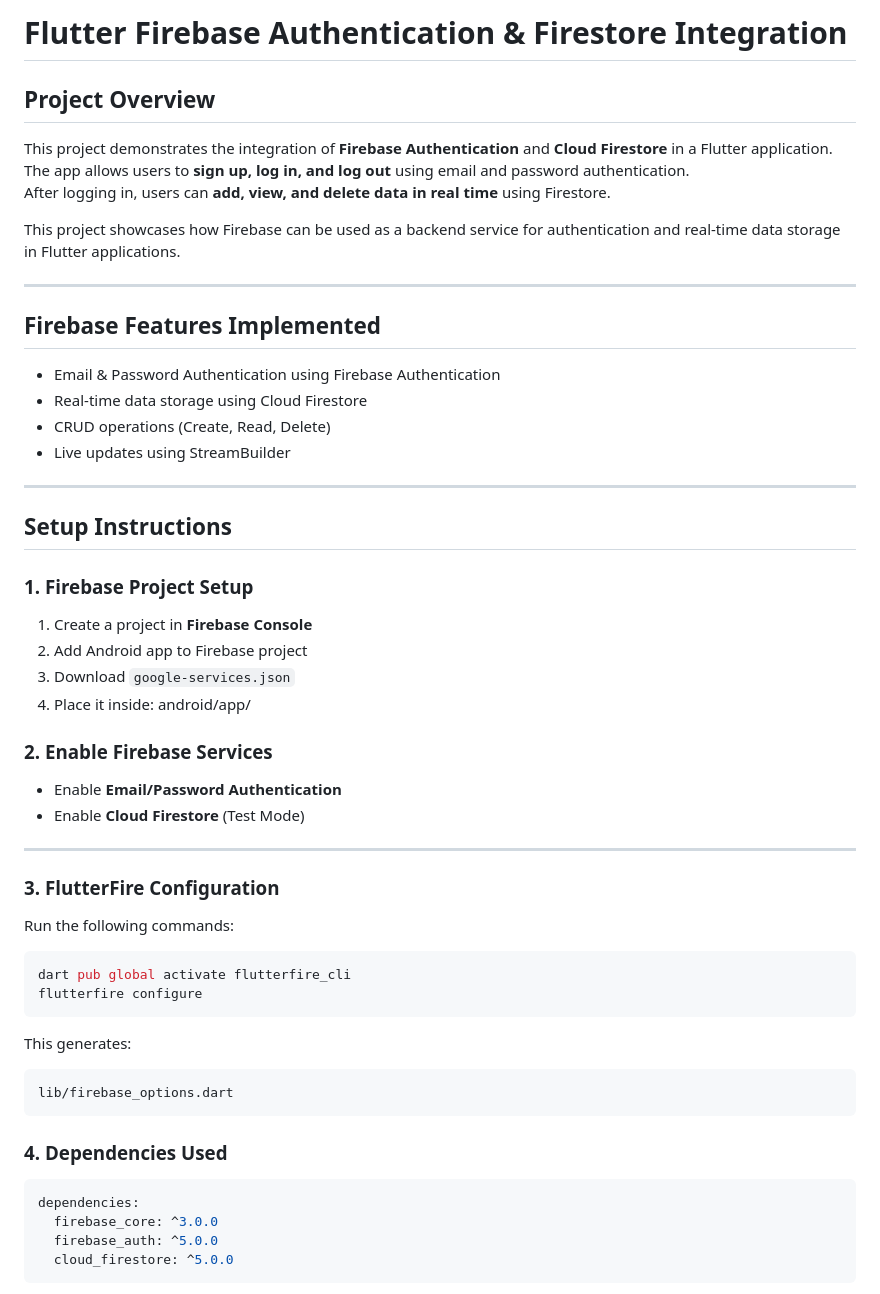
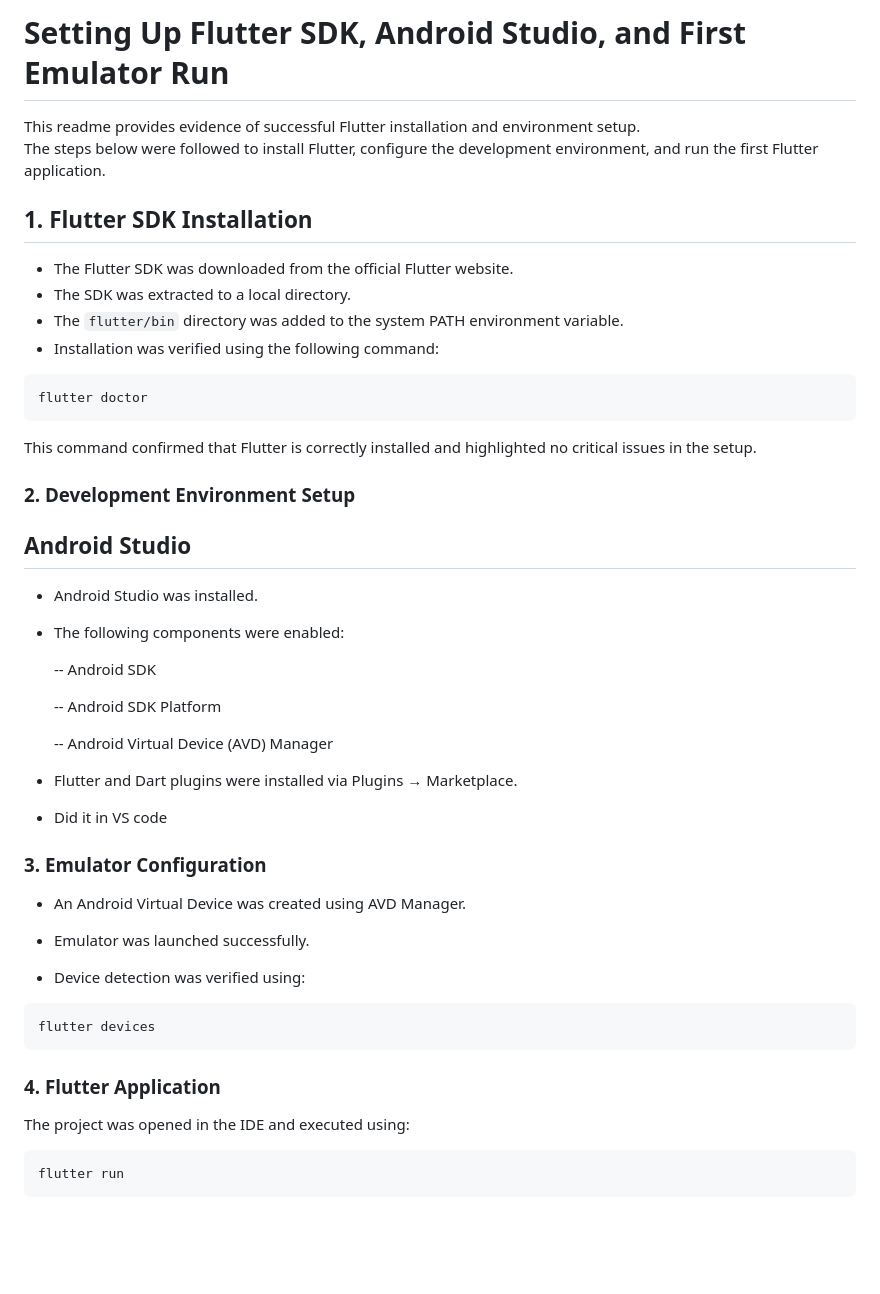
Before and after one commit to kalviumcommunity/S60-Jan2026-Innovators-Flutter-Blog, a Markdown page: blogapp/README.md, the part around the change printed below. GitHub-like rendering; blank space fills up the shorter version.

Commit message:
completed Flutter SDK installation and first emulator run

````diff
--- a/blogapp/README.md
+++ b/blogapp/README.md
@@ -1,55 +1,55 @@
-# Flutter Firebase Authentication & Firestore Integration
+# Setting Up Flutter SDK, Android Studio, and First Emulator Run
 
-## Project Overview
-This project demonstrates the integration of **Firebase Authentication** and **Cloud Firestore** in a Flutter application.
-The app allows users to **sign up, log in, and log out** using email and password authentication.
-After logging in, users can **add, view, and delete data in real time** using Firestore.
+This readme provides evidence of successful Flutter installation and environment setup.
+The steps below were followed to install Flutter, configure the development environment, and run the first Flutter application.
 
-This project showcases how Firebase can be used as a backend service for authentication and real-time data storage in Flutter applications.
+## 1. Flutter SDK Installation
 
----
-
-## Firebase Features Implemented
-- Email & Password Authentication using Firebase Authentication
-- Real-time data storage using Cloud Firestore
-- CRUD operations (Create, Read, Delete)
-- Live updates using StreamBuilder
-
----
-
-## Setup Instructions
-
-### 1. Firebase Project Setup
-1. Create a project in **Firebase Console**
-2. Add Android app to Firebase project
-3. Download `google-services.json`
-4. Place it inside: android/app/
-
-
-### 2. Enable Firebase Services
-- Enable **Email/Password Authentication**
-- Enable **Cloud Firestore** (Test Mode)
-
----
-
-### 3. FlutterFire Configuration
-Run the following commands:
+- The Flutter SDK was downloaded from the official Flutter website.
+- The SDK was extracted to a local directory.
+- The `flutter/bin` directory was added to the system PATH environment variable.
+- Installation was verified using the following command:
 
 ```bash
-dart pub global activate flutterfire_cli
-flutterfire configure
+flutter doctor
 ```
 
-This generates:
+This command confirmed that Flutter is correctly installed and highlighted no critical issues in the setup.
+
+### 2. Development Environment Setup
+
+## Android Studio
+
+- Android Studio was installed.
+
+- The following components were enabled:
+
+   -- Android SDK
+
+   -- Android SDK Platform
+
+   -- Android Virtual Device (AVD) Manager
+
+- Flutter and Dart plugins were installed via Plugins → Marketplace.
+
+- Did it in VS code
+
+### 3. Emulator Configuration
+
+- An Android Virtual Device was created using AVD Manager.
+
+- Emulator was launched successfully.
+
+- Device detection was verified using:
+
 ```bash
-lib/firebase_options.dart
+flutter devices
 ```
 
-### 4. Dependencies Used
+### 4. Flutter Application
+The project was opened in the IDE and executed using:
+
 ```bash
-dependencies:
-  firebase_core: ^3.0.0
-  firebase_auth: ^5.0.0
-  cloud_firestore: ^5.0.0
+flutter run
 ```
 
````
Also changed, not shown: other parts of blogapp/README.md (+5 -49 lines), blogapp/Emulator.png (added), blogapp/FlutterDoctor.png (added).
